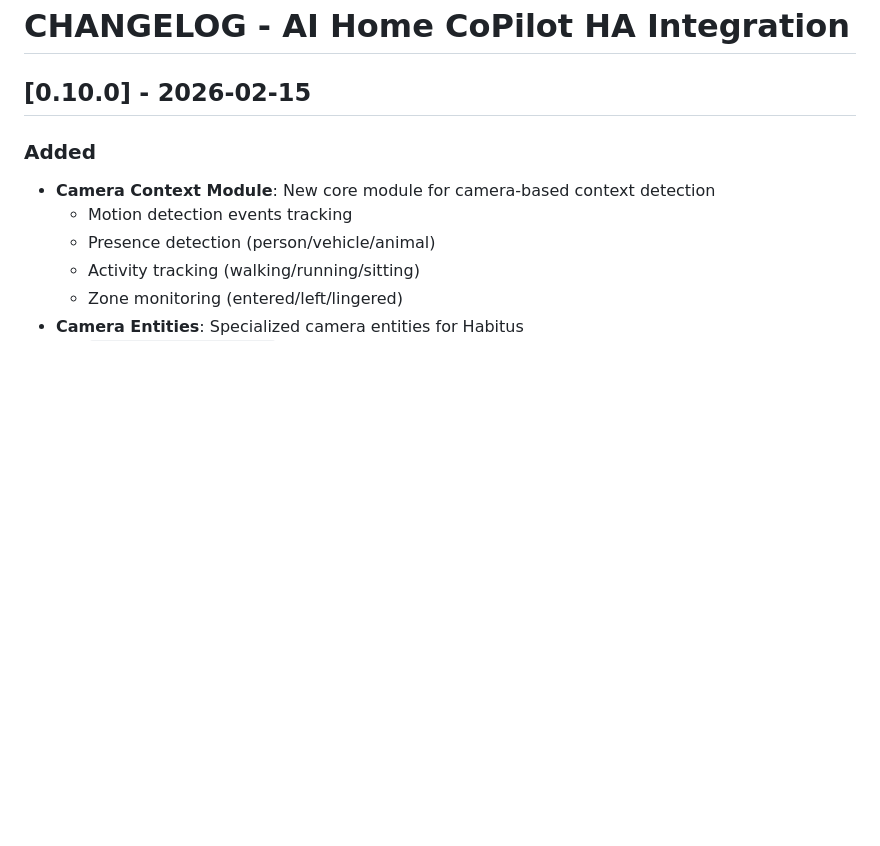
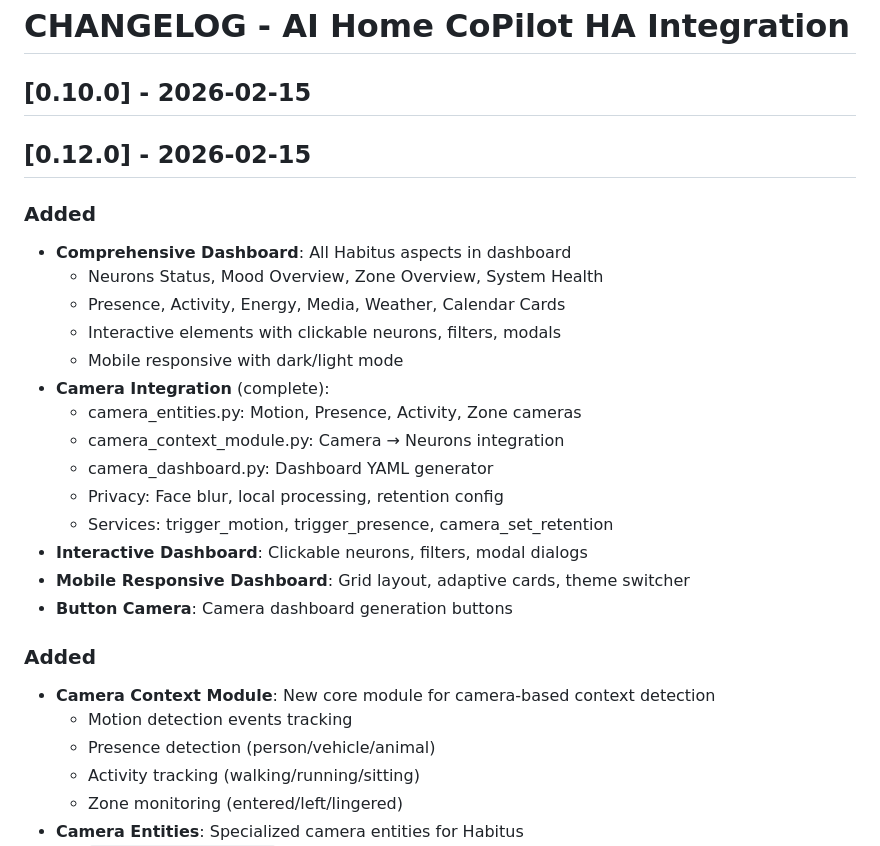
Before and after one commit to GreenhillEfka/pilotsuite-styx-ha, a Markdown page: CHANGELOG.md, the part around the change. Rendered like a GitHub page; blank space fills up the shorter version.

Commit message:
docs: Add v0.12.0 CHANGELOG

```diff
--- a/CHANGELOG.md
+++ b/CHANGELOG.md
@@ -1,6 +1,25 @@
 # CHANGELOG - AI Home CoPilot HA Integration
 
 ## [0.10.0] - 2026-02-15
+
+## [0.12.0] - 2026-02-15
+
+### Added
+- **Comprehensive Dashboard**: All Habitus aspects in dashboard
+  - Neurons Status, Mood Overview, Zone Overview, System Health
+  - Presence, Activity, Energy, Media, Weather, Calendar Cards
+  - Interactive elements with clickable neurons, filters, modals
+  - Mobile responsive with dark/light mode
+- **Camera Integration** (complete):
+  - camera_entities.py: Motion, Presence, Activity, Zone cameras
+  - camera_context_module.py: Camera → Neurons integration
+  - camera_dashboard.py: Dashboard YAML generator
+  - Privacy: Face blur, local processing, retention config
+  - Services: trigger_motion, trigger_presence, camera_set_retention
+- **Interactive Dashboard**: Clickable neurons, filters, modal dialogs
+- **Mobile Responsive Dashboard**: Grid layout, adaptive cards, theme switcher
+- **Button Camera**: Camera dashboard generation buttons
+
 
 ### Added
 - **Camera Context Module**: New core module for camera-based context detection
```
